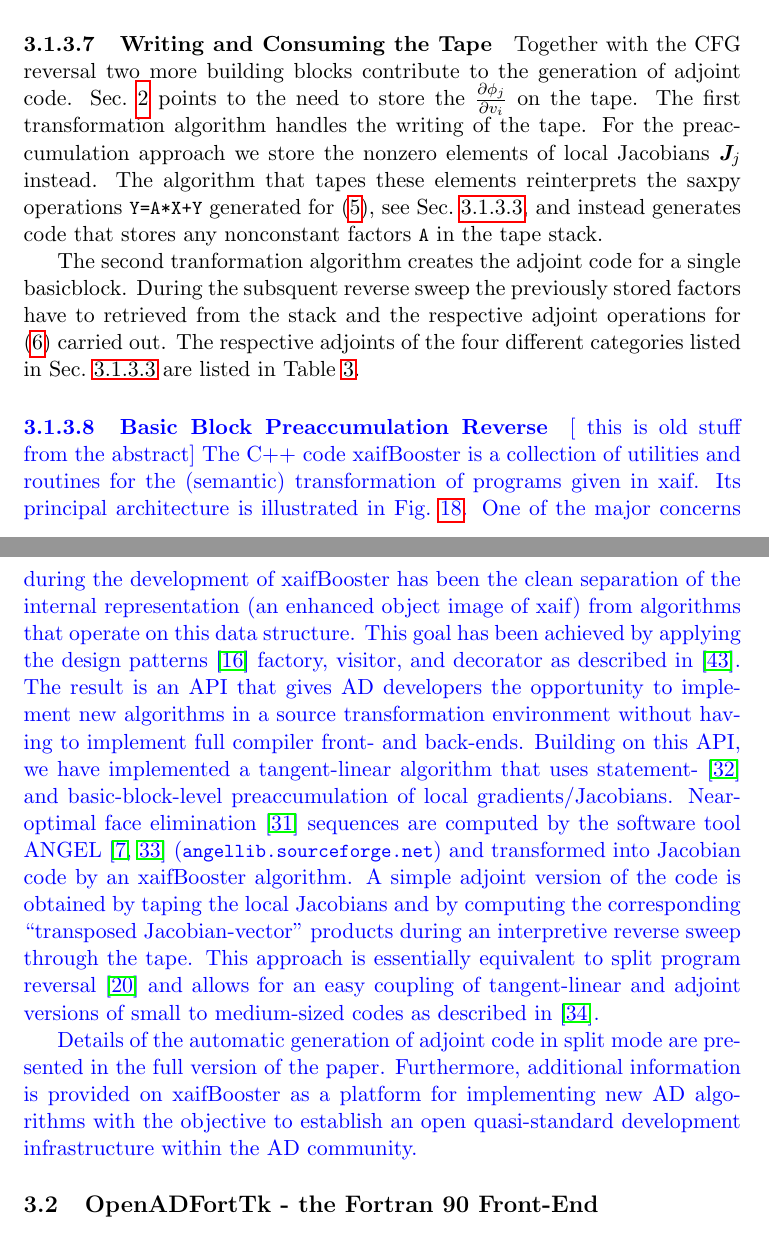
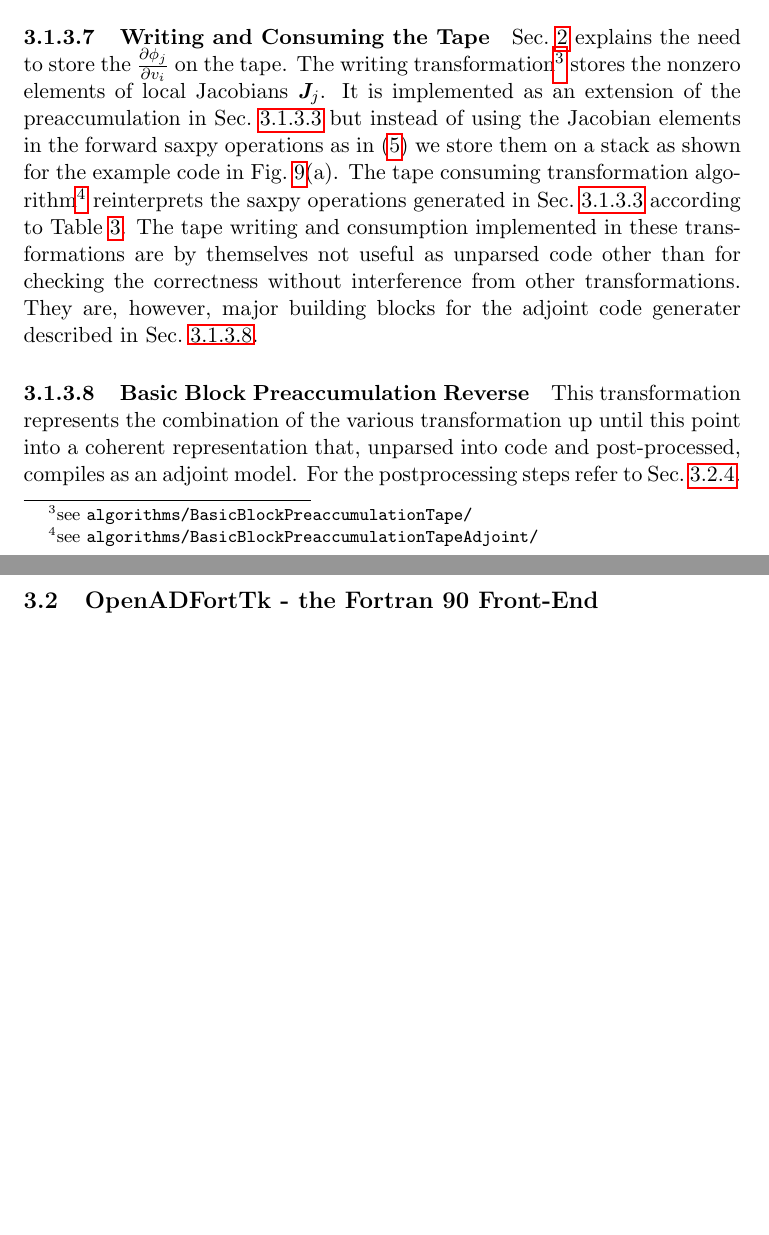
Before and after one commit to sriharikrishna/OpenADF_Manual, a LaTeX paper (paper/openad.tex): two parts of pages 26 and 27 of 38 before the commit and two parts of pages 26 and 27 of 36 after it, joined at a grey line, cut so that both start at the same text, the shorter picture padded with empty space. Compiled offline with pdfLaTeX.

Commit message:
bk-changeset-1.32 utke@albinoni.mcs.anl.gov|ChangeSet|20060308233318|41369 ChangeSet   1.32 06/03/08 17:33:18 utke@albinoni.mcs.anl.gov +1 -0   intermediate save
  paper/openad.tex
    1.29 06/03/08 17:33:18 utke@albinoni.mcs.anl.gov +55 -79
    intermediate save

```diff
--- a/paper/openad.tex
+++ b/paper/openad.tex
@@ -1436,18 +1440,21 @@ of the above conditions for everything within the \Loop\ body including nested
 % -----------------------------------------------------------------------------------------
 \paragraph{Writing and Consuming the Tape}\label{sssec:bbTA}
 
-Together with the CFG reversal two more building blocks contribute to the
-generation of adjoint code.
-\refsec{sec:ADIntro} points to the need to store the $\frac{\partial \phi_j}{\partial v_i}$ on the tape.
-The first transformation algorithm handles the writing of the tape.
-For the preaccumulation approach we store the nonzero elements of local
-Jacobians $\bmJ_j$ instead. The algorithm that tapes these elements reinterprets
-the \saxpy\ operations \code{Y=A*X+Y} generated for \refeqn{eqn:bbfm}, see \refsec{sssec:BBPreacc},
-and instead generates code that stores any nonconstant factors \code{A} in the tape stack.
-
-The second tranformation algorithm creates the adjoint code for a single \basicblock.
-During the subsquent reverse sweep the previously stored factors have to retrieved from the stack and
-the respective adjoint operations for \refeqn{eqn:bbrm} carried out.
-The respective adjoints of the four different categories listed in \refsec{sssec:BBPreacc} are listed in
-\reftab{tab:saxpyAdj}.
+\refsec{sec:ADIntro} explains the need to store the $\frac{\partial \phi_j}{\partial v_i}$
+on the tape.
+The writing transformation\footnote{
+see {\tt algorithms/BasicBlockPreaccumulationTape/}
+}
+stores the nonzero elements of local
+Jacobians $\bmJ_j$. It is implemented as an extension of the
+preaccumulation in \refsec{sssec:BBPreacc} but instead of using the Jacobian elements
+in the forward
+\saxpy\ operations as in \refeqn{eqn:bbfm} we store them
+on a stack as shown for the example code in \reffig{fig:toyPreacc}(a).
+The tape consuming transformation algorithm\footnote{
+see {\tt algorithms/BasicBlockPreaccumulationTapeAdjoint/}
+}
+reinterprets
+the \saxpy\ operations generated in \refsec{sssec:BBPreacc}
+according to \reftab{tab:saxpyAdj}.
 \begin{table}
@@ -1461 +1471,6 @@ The respective adjoints of the four different categories listed in \refsec{sssec
 \end{table}
+The tape writing and consumption implemented in these transformations are
+by themselves not useful as unparsed code other than for checking the correctness without
+interference from other transformations.
+They are, however, major building blocks for the
+adjoint code generater described in \refsec{sssec:BBRev}.
@@ -1465,6 +1477,3 @@ The respective adjoints of the four different categories listed in \refsec{sssec
 % -----------------------------------------------------------------------------------------
 \paragraph{Basic Block Preaccumulation Reverse}\label{sssec:BBRev}
 
-
-
-{\color{blue} [ this is old stuff from the abstract]
@@ -1476,34 +1480,6 @@ The respective adjoints of the four different categories listed in \refsec{sssec
-  \end{figure}
-  The C++ code \xaifBooster\ is a collection of utilities and routines for the
-  (semantic) transformation of programs given in xaif. Its principal architecture
-  is illustrated in \reffig{fig:xaifBooster}. One of the major concerns during
-  the development of \xaifBooster\ has been the clean separation of the internal
-  representation (an enhanced object image of xaif) from algorithms that operate
-  on this data structure. This goal has been achieved by applying the design
-  patterns \cite{DesignPatterns} factory, visitor, and decorator as described in \cite{UtNa03}.
-  The result is an API that gives AD developers the opportunity
-  to implement new algorithms in a source transformation environment without
-  having to implement full compiler front- and back-ends. Building on
-  this API, we have implemented a tangent-linear algorithm that uses statement-
-  \cite{SEUpreacc} and basic-block-level preaccumulation of local
-  gradients/Jacobians. Near-optimal face elimination \cite{ElimTechMP} sequences
-  are computed by the software tool
-  ANGEL \cite{AGN03,SAGA} (\code{angellib.sourceforge.net}) and transformed into
-  Jacobian code by
-  an \xaifBooster\ algorithm. A simple adjoint version of the code is obtained
-  by taping the local Jacobians
-  and by computing the corresponding ``transposed Jacobian-vector" products
-  during an interpretive reverse sweep through the tape. This approach is
-  essentially equivalent to split program reversal \cite{Gri00} and allows
-  for an easy coupling of tangent-linear and adjoint versions of small to
-  medium-sized codes as described in \cite{NaHe03}.
-
-  Details of the automatic generation of adjoint code in split mode are presented
-  in the full version of the paper. Furthermore, additional information is
-  provided on \xaifBooster\ as a platform for implementing new AD algorithms with
-  the objective to establish an open quasi-standard development infrastructure
-  within the AD community.
-}
+This transformation represents the combination of the various transformation up until this
+point into a coherent representation that, unparsed into code and post-processed, compiles
+as an adjoint model. For the postprocessing steps refer to \refsec{sssec:PostProcessor}.
 
 
 % -----------------------------------------------------------------------------------------
```
Also changed, not shown: paper/openad.tex (59 more changed lines).
